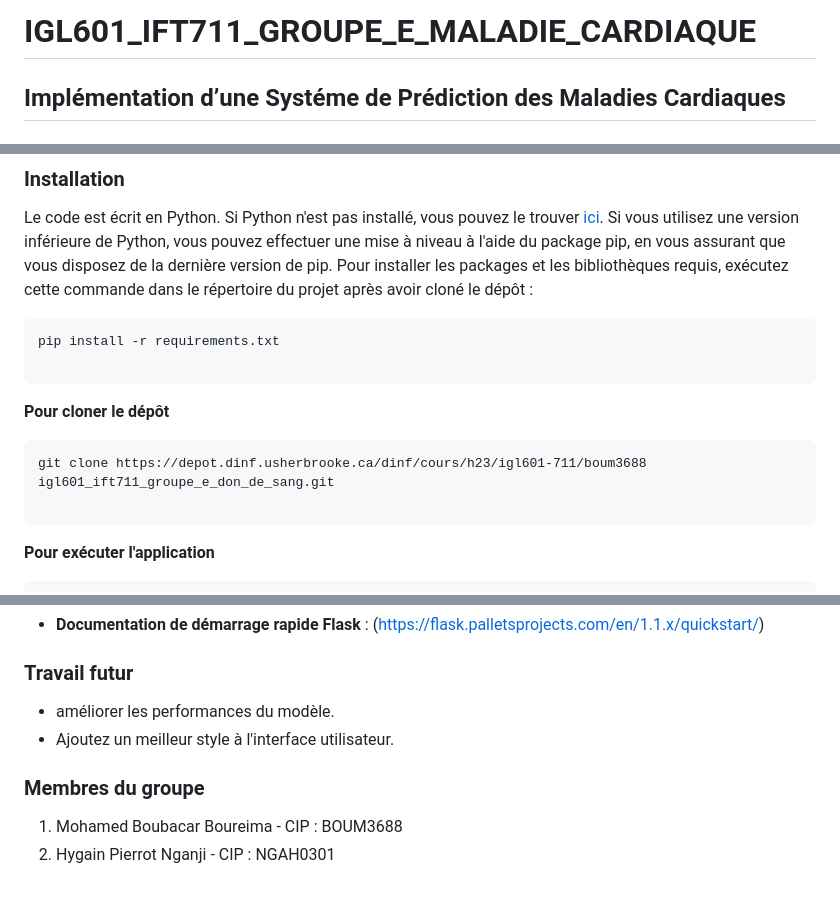
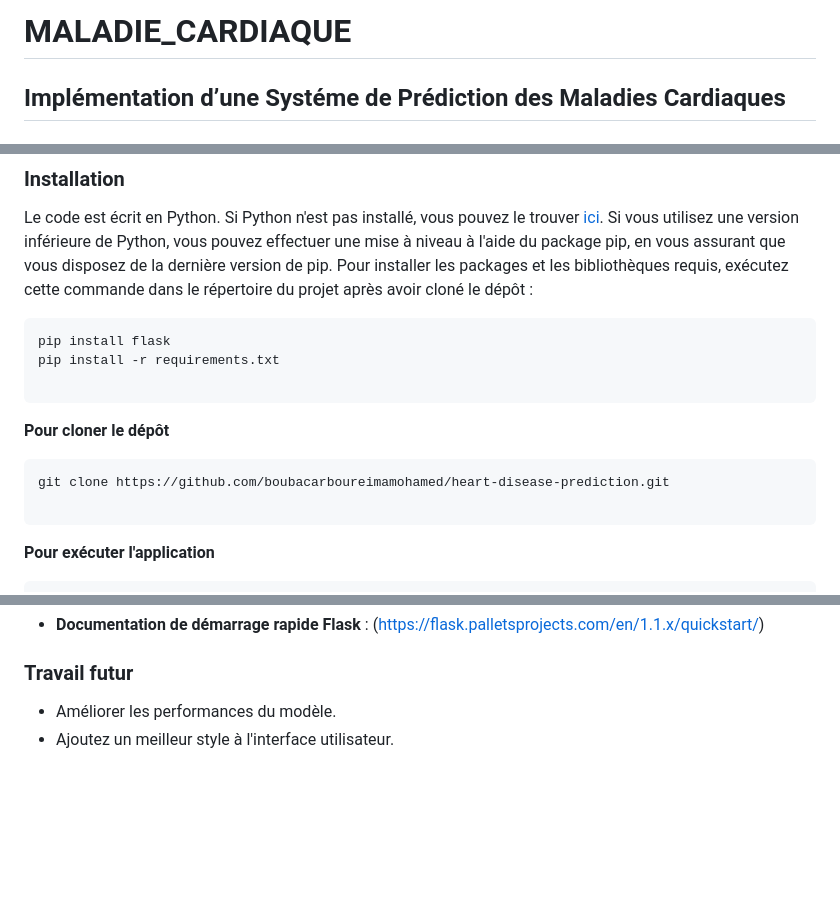
Before and after one commit to boubacarboureimamohamed/Heart-Disease-Prediction-System, a Markdown page: README.md, 3 parts joined by grey strips. Drawn GitHub-style; blank space fills up the shorter version.

````diff
--- a/README.md
+++ b/README.md
@@ -1,4 +1,4 @@
-# IGL601_IFT711_GROUPE_E_MALADIE_CARDIAQUE
+# MALADIE_CARDIAQUE
 
 
 ## Implémentation d’une Systéme de Prédiction des Maladies Cardiaques
@@ -39,6 +39,7 @@ Une plateforme web simple qui utilise des algorithmes d'apprentissage automatiqu
 Le code est écrit en Python. Si Python n'est pas installé, vous pouvez le trouver [ici](https://www.python.org/downloads/). Si vous utilisez une version inférieure de Python, vous pouvez effectuer une mise à niveau à l'aide du package pip, en vous assurant que vous disposez de la dernière version de pip. Pour installer les packages et les bibliothèques requis, exécutez cette commande dans le répertoire du projet après avoir cloné le dépôt :
 
 ```
+pip install flask
 pip install -r requirements.txt
 
 ```
@@ -46,7 +47,7 @@ pip install -r requirements.txt
 **Pour cloner le dépôt**
 
 ```
-git clone https://depot.dinf.usherbrooke.ca/dinf/cours/h23/igl601-711/boum3688 igl601_ift711_groupe_e_don_de_sang.git
+git clone https://github.com/boubacarboureimamohamed/heart-disease-prediction.git
 
 ```
 
@@ -71,11 +72,5 @@ python app.py
 
 ### Travail futur
 
-- améliorer les performances du modèle.
+- Améliorer les performances du modèle.
 - Ajoutez un meilleur style à l'interface utilisateur.
-
-
-### Membres du groupe
-
- 1. Mohamed Boubacar Boureima - CIP : BOUM3688
- 2. Hygain Pierrot Nganji - CIP : NGAH0301
````
